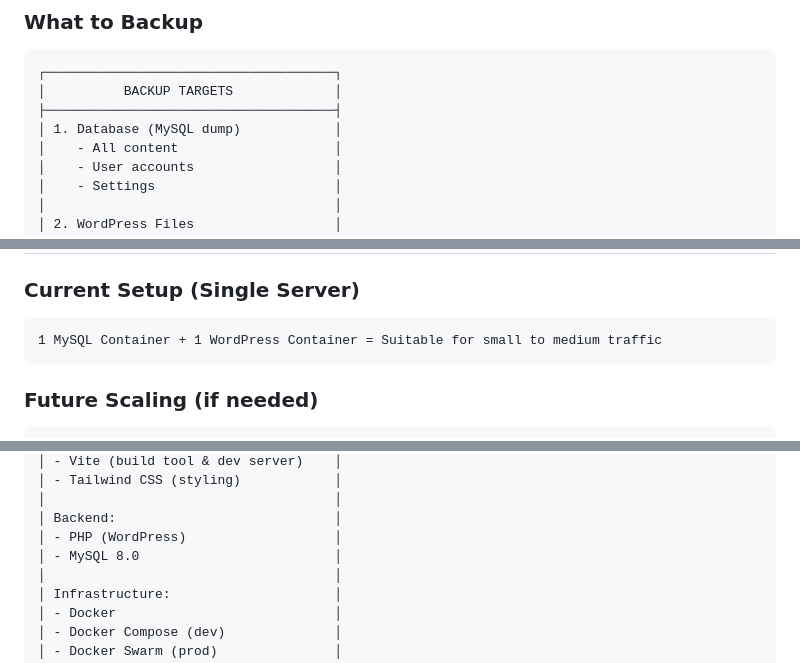
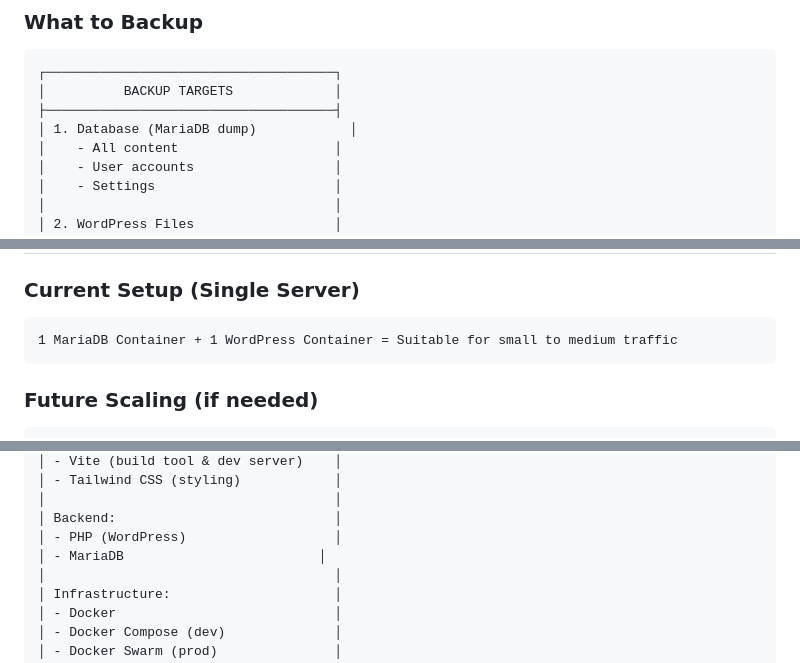
Before and after one commit to tbysctt/driven-outcomes-website, a Markdown page: ARCHITECTURE.md, 3 parts joined by grey strips. Rendered like a GitHub page.

````diff
--- a/ARCHITECTURE.md
+++ b/ARCHITECTURE.md
@@ -193,7 +193,7 @@ Docker Swarm
 ┌─────────────────────────────────────┐
 │          BACKUP TARGETS             │
 ├─────────────────────────────────────┤
-│ 1. Database (MySQL dump)            │
+│ 1. Database (MariaDB dump)            │
 │    - All content                    │
 │    - User accounts                  │
 │    - Settings                       │
@@ -222,7 +222,7 @@ docker cp driven_outcomes_wp:/var/www/html/wp-content ./backup/
 
 ### Current Setup (Single Server)
 ```
-1 MySQL Container + 1 WordPress Container = Suitable for small to medium traffic
+1 MariaDB Container + 1 WordPress Container = Suitable for small to medium traffic
 ```
 
 ### Future Scaling (if needed)
@@ -252,7 +252,7 @@ docker cp driven_outcomes_wp:/var/www/html/wp-content ./backup/
 │                                     │
 │ Backend:                            │
 │ - PHP (WordPress)                   │
-│ - MySQL 8.0                         │
+│ - MariaDB                         │
 │                                     │
 │ Infrastructure:                     │
 │ - Docker                            │
````
Also changed, not shown: other parts of ARCHITECTURE.md (+5 -5 lines), IMPLEMENTATION_SUMMARY.md (+3 -3 lines), README.md (+4 -4 lines).
